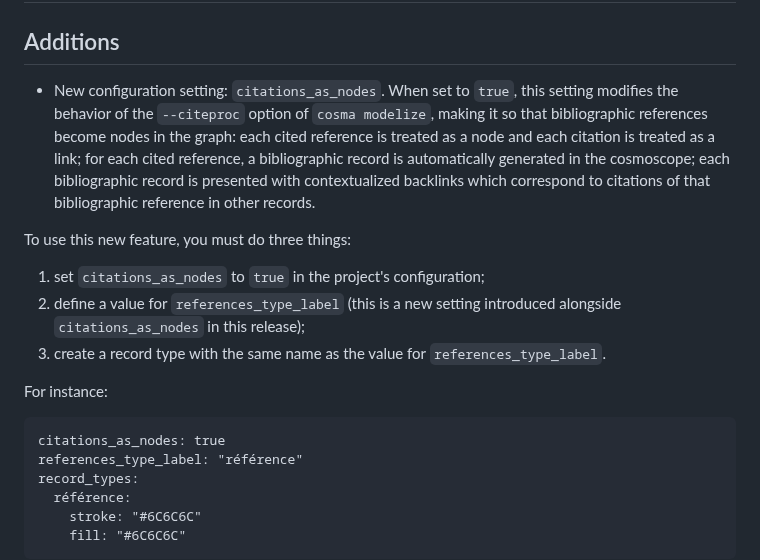
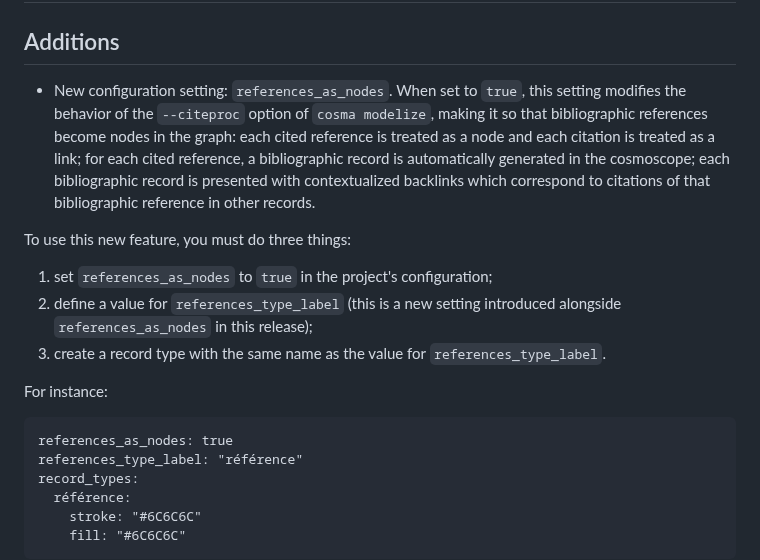
Before and after one commit to graphlab-fr/cosma, a Markdown page: docs/changelog.md, the part around the change. Drawn GitHub-style.

````diff
--- a/docs/changelog.md
+++ b/docs/changelog.md
@@ -70,18 +70,18 @@ Other improvements:
 
 ## Additions
 
-- New configuration setting: `citations_as_nodes`. When set to `true`, this setting modifies the behavior of the `--citeproc` option of `cosma modelize`, making it so that bibliographic references become nodes in the graph: each cited reference is treated as a node and each citation is treated as a link; for each cited reference, a bibliographic record is automatically generated in the cosmoscope; each bibliographic record is presented with contextualized backlinks which correspond to citations of that bibliographic reference in other records.
+- New configuration setting: `references_as_nodes`. When set to `true`, this setting modifies the behavior of the `--citeproc` option of `cosma modelize`, making it so that bibliographic references become nodes in the graph: each cited reference is treated as a node and each citation is treated as a link; for each cited reference, a bibliographic record is automatically generated in the cosmoscope; each bibliographic record is presented with contextualized backlinks which correspond to citations of that bibliographic reference in other records.
 
 To use this new feature, you must do three things:
 
-1. set `citations_as_nodes` to `true` in the project's configuration;
-2. define a value for `references_type_label` (this is a new setting introduced alongside `citations_as_nodes` in this release);
+1. set `references_as_nodes` to `true` in the project's configuration;
+2. define a value for `references_type_label` (this is a new setting introduced alongside `references_as_nodes` in this release);
 3. create a record type with the same name as the value for `references_type_label`.
 
 For instance:
 
 ```
-citations_as_nodes: true
+references_as_nodes: true
 references_type_label: "référence"
 record_types:
   référence:
````
Also changed, not shown: docs/user-manual.md (+4 -4 lines).
